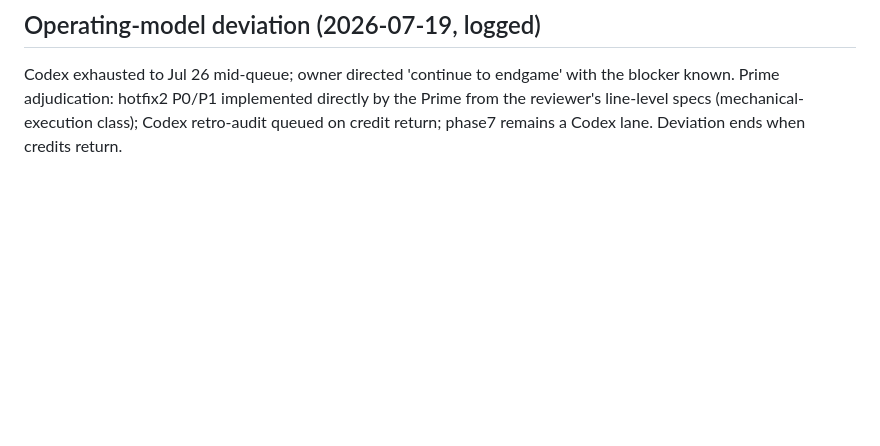
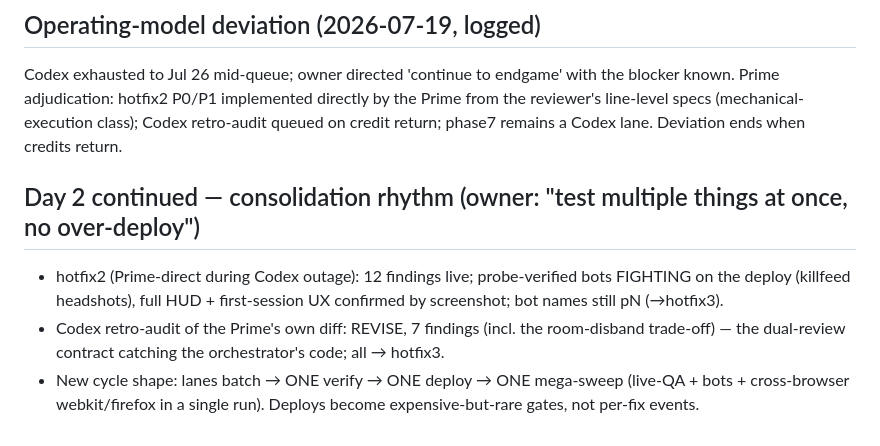
Before and after one commit to whatgoodarewords/gungame, a Markdown page: docs/process-ledger.md, the part around the change. GitHub-like rendering; blank space fills up the shorter version.

Commit message:
Ledger: consolidation rhythm
Co-Authored-By: Claude Fable 5 <noreply@anthropic.com>

```diff
--- a/docs/process-ledger.md
+++ b/docs/process-ledger.md
@@ -89,3 +89,9 @@ Codex credits exhausted mid-project — provider reports refill/retry at **Jul 2
 
 ## Operating-model deviation (2026-07-19, logged)
 Codex exhausted to Jul 26 mid-queue; owner directed 'continue to endgame' with the blocker known. Prime adjudication: hotfix2 P0/P1 implemented directly by the Prime from the reviewer's line-level specs (mechanical-execution class); Codex retro-audit queued on credit return; phase7 remains a Codex lane. Deviation ends when credits return.
+
+## Day 2 continued — consolidation rhythm (owner: "test multiple things at once, no over-deploy")
+
+- hotfix2 (Prime-direct during Codex outage): 12 findings live; probe-verified bots FIGHTING on the deploy (killfeed headshots), full HUD + first-session UX confirmed by screenshot; bot names still pN (→hotfix3).
+- Codex retro-audit of the Prime's own diff: REVISE, 7 findings (incl. the room-disband trade-off) — the dual-review contract catching the orchestrator's code; all → hotfix3.
+- New cycle shape: lanes batch → ONE verify → ONE deploy → ONE mega-sweep (live-QA + bots + cross-browser webkit/firefox in a single run). Deploys become expensive-but-rare gates, not per-fix events.
```
